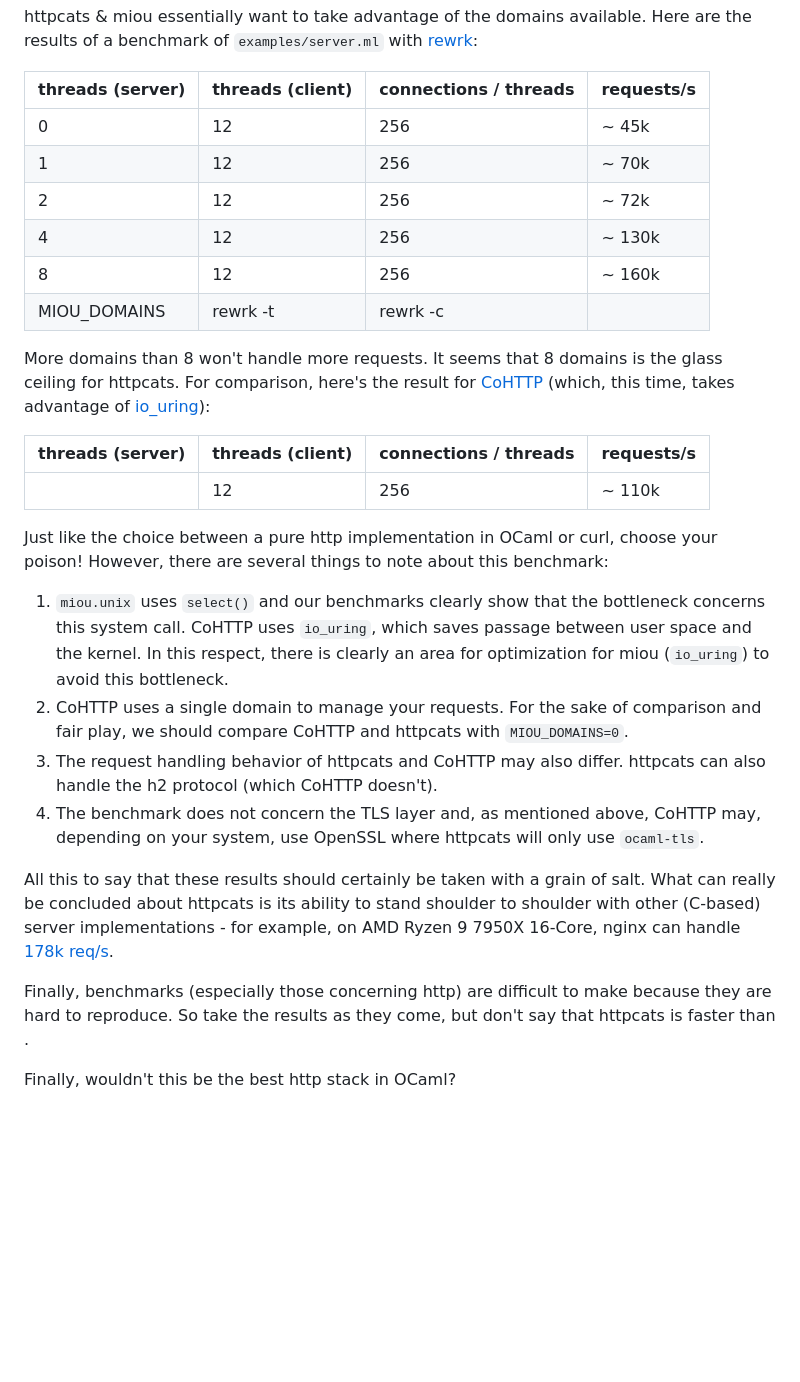
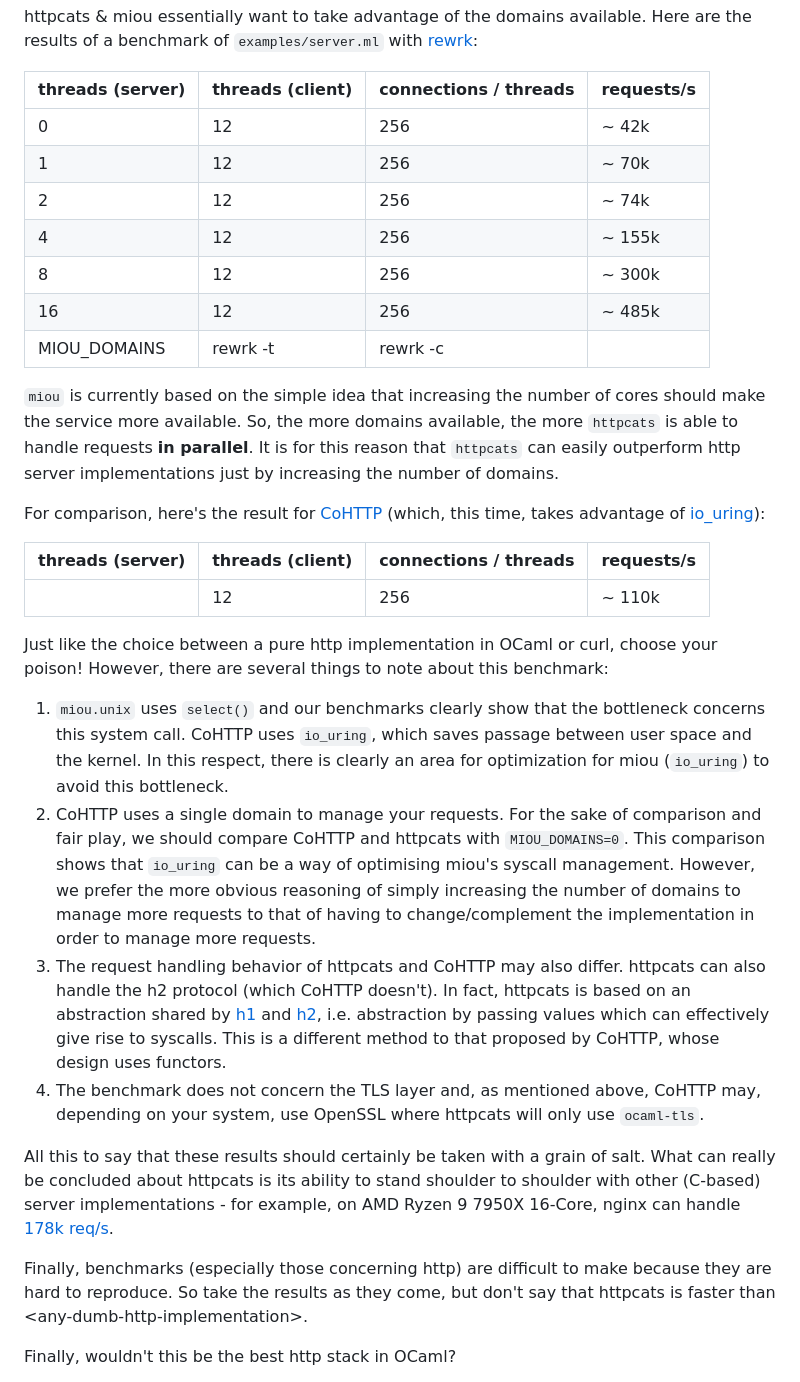
Before and after one commit to robur-coop/httpcats, a Markdown page: README.md, the part around the change. Rendered like a GitHub page; blank space fills up the shorter version.

Commit message:
Upgrade benchmark according the last version of miou

```diff
--- a/README.md
+++ b/README.md
@@ -105,16 +105,22 @@ Here are the results of a benchmark of `examples/server.ml` with [rewrk][rewrk]:
 
 | threads (server) | threads (client) | connections / threads | requests/s |
 |------------------|------------------|-----------------------|------------|
-| 0                | 12               | 256                   | ~ 45k      |
+| 0                | 12               | 256                   | ~ 42k      |
 | 1                | 12               | 256                   | ~ 70k      |
-| 2                | 12               | 256                   | ~ 72k      |
-| 4                | 12               | 256                   | ~ 130k     |
-| 8                | 12               | 256                   | ~ 160k     |
+| 2                | 12               | 256                   | ~ 74k      |
+| 4                | 12               | 256                   | ~ 155k     |
+| 8                | 12               | 256                   | ~ 300k     |
+| 16               | 12               | 256                   | ~ 485k     |
 | MIOU_DOMAINS     | rewrk -t         | rewrk -c              |            |
 
-More domains than 8 won't handle more requests. It seems that 8 domains is the
-glass ceiling for httpcats. For comparison, here's the result for
-[CoHTTP][cohttp] (which, this time, takes advantage of [io_uring][io_uring]):
+`miou` is currently based on the simple idea that increasing the number of cores
+should make the service more available. So, the more domains available, the more
+`httpcats` is able to handle requests **in parallel**. It is for this reason
+that `httpcats` can easily outperform http server implementations just by
+increasing the number of domains.
+
+For comparison, here's the result for [CoHTTP][cohttp] (which, this time, takes
+advantage of [io_uring][io_uring]):
 
 | threads (server) | threads (client) | connections / threads | requests/s |
 |------------------|------------------|-----------------------|------------|
@@ -128,9 +134,17 @@ your poison! However, there are several things to note about this benchmark:
    an area for optimization for miou (`io_uring`) to avoid this bottleneck.
 2) CoHTTP uses a single domain to manage your requests. For the sake of
    comparison and fair play, we should compare CoHTTP and httpcats with
-   `MIOU_DOMAINS=0`.
+   `MIOU_DOMAINS=0`. This comparison shows that `io_uring` can be a way of
+   optimising miou's syscall management. However, we prefer the more obvious
+   reasoning of simply increasing the number of domains to manage more requests
+   to that of having to change/complement the implementation in order to manage
+   more requests.
 3) The request handling behavior of httpcats and CoHTTP may also differ.
-   httpcats can also handle the h2 protocol (which CoHTTP doesn't).
+   httpcats can also handle the h2 protocol (which CoHTTP doesn't). In fact,
+   httpcats is based on an abstraction shared by [h1][h1] and [h2][h2], i.e.
+   abstraction by passing values which can effectively give rise to syscalls.
+   This is a different method to that proposed by CoHTTP, whose design uses
+   functors.
 4) The benchmark does not concern the TLS layer and, as mentioned above, CoHTTP
    may, depending on your system, use OpenSSL where httpcats will only use
    `ocaml-tls`.
@@ -142,7 +156,7 @@ on AMD Ryzen 9 7950X 16-Core, nginx can handle [178k req/s][nginx-benchmark].
 
 Finally, benchmarks (especially those concerning http) are difficult to make
 because they are hard to reproduce. So take the results as they come, but don't
-say that httpcats is faster than <any-dumb-http-implementation>.
+say that httpcats is faster than \<any-dumb-http-implementation\>.
 
 Finally, wouldn't this be the best http stack in OCaml?
 
```
